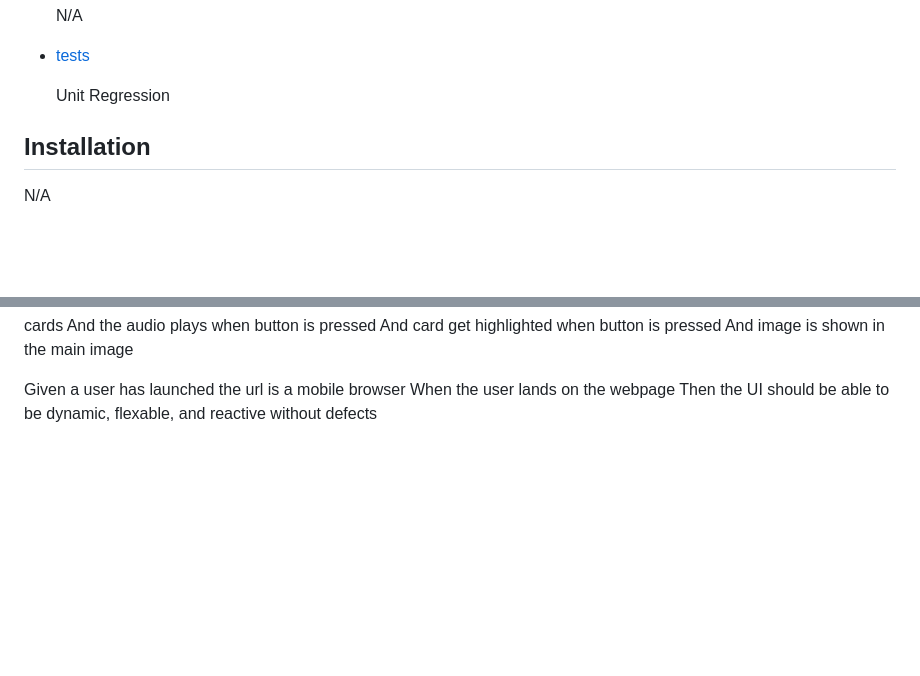
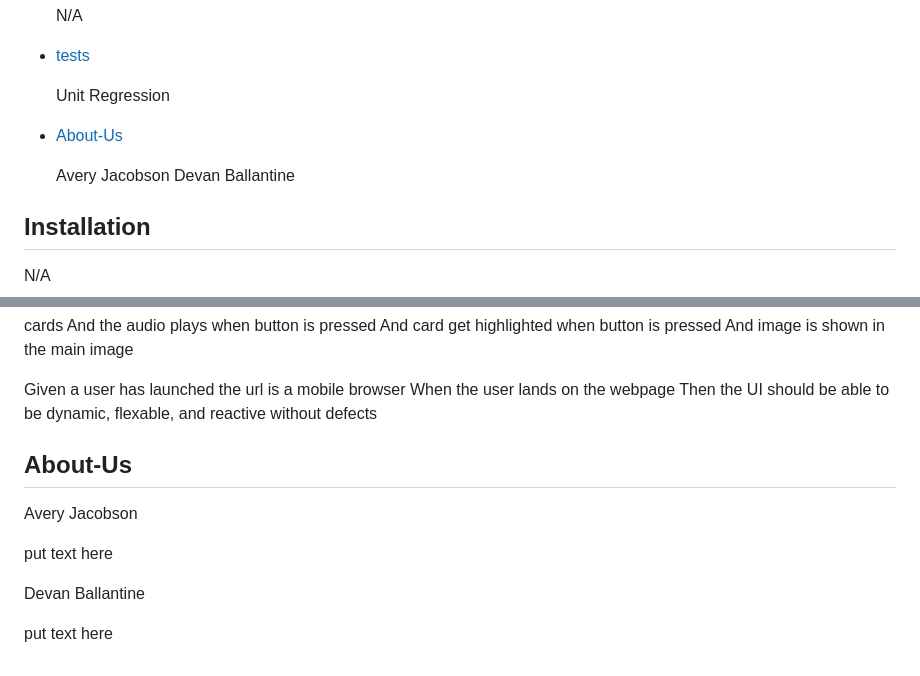
Before and after one commit to TheReal4m4d3u5/soundBoard, a Markdown page: README.md, 2 parts joined by grey strips. Drawn GitHub-style; blank space fills up the shorter version.

Commit message:
readme template

```diff
--- a/README.md
+++ b/README.md
@@ -49,6 +49,11 @@ This project is a media player that we built to reinforce our knowledge of git,
 
     Unit
     Regression
+
+- [About-Us](#about-Us)
+
+    Avery Jacobson
+    Devan Ballantine
 
 ## Installation
 
@@ -186,3 +191,13 @@ And image is shown in the main image
 Given a user has launched the url is a mobile browser
 When the user lands on the webpage
 Then the UI should be able to be dynamic, flexable, and reactive without defects
+
+## About-Us
+
+Avery Jacobson
+
+put text here
+
+Devan Ballantine
+
+put text here
```
